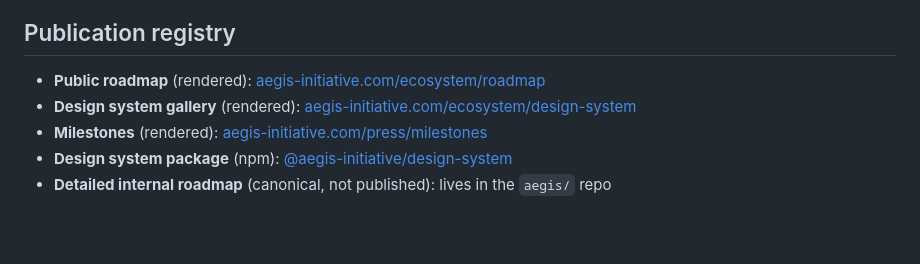
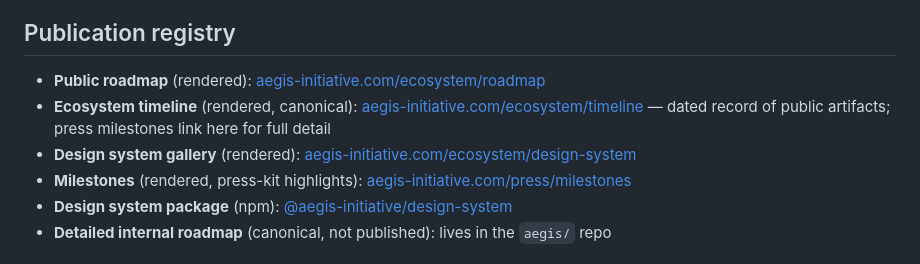
Before and after one commit to aegis-initiative/aegis-initiative, a Markdown page: CLAUDE.md, the part around the change. GitHub-like rendering; blank space fills up the shorter version.

Commit message:
docs(claude-md): register Ecosystem Timeline in publication registry
Per registry-maintenance rule (update on write), add the new canonical
timeline page and clarify the press milestones page as press-kit
highlights linking to it.

Co-Authored-By: Claude Opus 4.7 (1M context) <noreply@anthropic.com>

```diff
--- a/CLAUDE.md
+++ b/CLAUDE.md
@@ -24,8 +24,9 @@ You are distinct from AEGIS Prime (central authority, lives in the `aegis/` repo
 ## Publication registry
 
 - **Public roadmap** (rendered): [aegis-initiative.com/ecosystem/roadmap](https://aegis-initiative.com/ecosystem/roadmap/)
+- **Ecosystem timeline** (rendered, canonical): [aegis-initiative.com/ecosystem/timeline](https://aegis-initiative.com/ecosystem/timeline/) — dated record of public artifacts; press milestones link here for full detail
 - **Design system gallery** (rendered): [aegis-initiative.com/ecosystem/design-system](https://aegis-initiative.com/ecosystem/design-system/)
-- **Milestones** (rendered): [aegis-initiative.com/press/milestones](https://aegis-initiative.com/press/milestones/)
+- **Milestones** (rendered, press-kit highlights): [aegis-initiative.com/press/milestones](https://aegis-initiative.com/press/milestones/)
 - **Design system package** (npm): [@aegis-initiative/design-system](https://www.npmjs.com/package/@aegis-initiative/design-system)
 - **Detailed internal roadmap** (canonical, not published): lives in the `aegis/` repo
 
```
